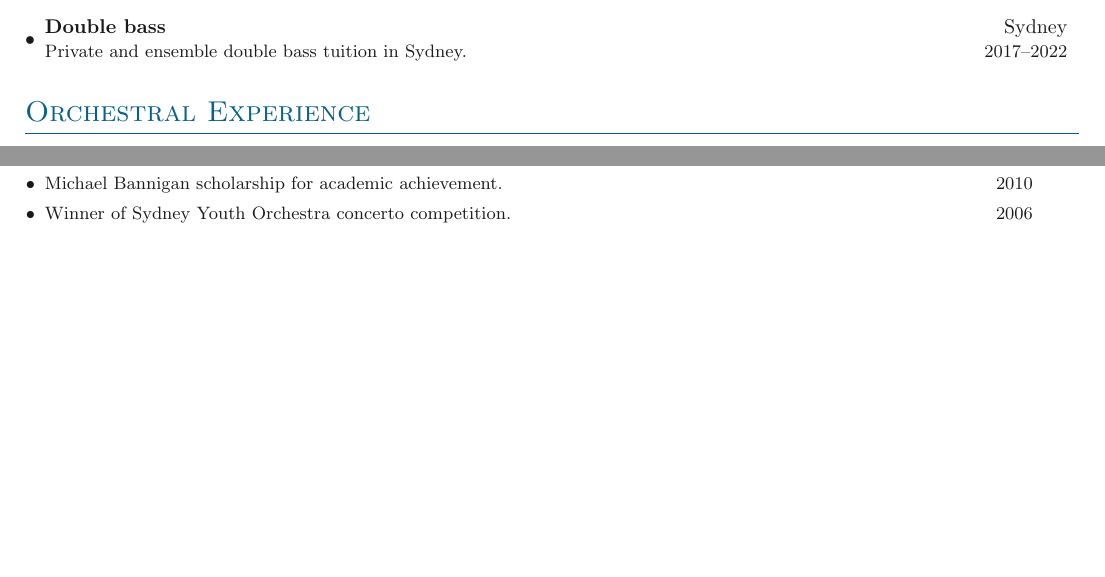
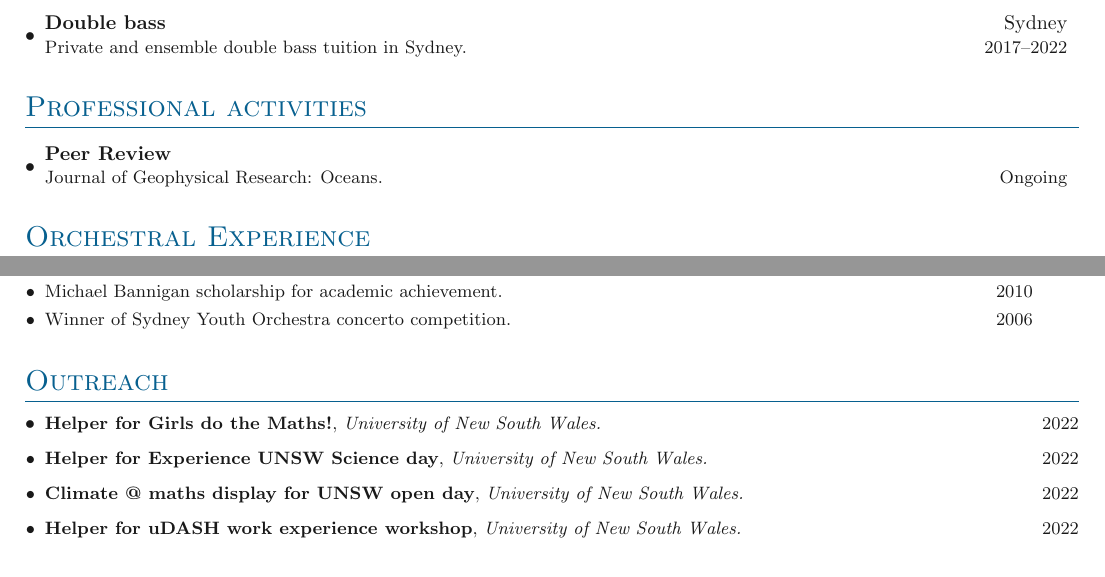
Before and after one commit to jbisits/Josef-Bisits-CV, a LaTeX document (main.tex, which reads sections/outreach.tex, sections/professional_activities.tex): two parts of page 2 of 2 before the commit and two parts of page 2 of 3 after it, joined at a grey line, cut so that both start at the same text, the shorter picture padded with empty space. Compiled offline with pdfLaTeX.

Commit message:
Add extra sections

```diff
--- a/sections/outreach.tex
+++ b/sections/outreach.tex
@@ -1,3 +1,8 @@
 \section{Outreach}
 
-%Need to fill this out when I get a chance.
+\outerlist{
+    \entry{\textbf{Helper for Girls do the Maths!}, \textit{University of New South Wales.} \hfill 2022}
+    \entry{\textbf{Helper for Experience UNSW Science day}, \textit{University of New South Wales.} \hfill 2022}
+    \entry{\textbf{Climate @ maths display for UNSW open day}, \textit{University of New South Wales.} \hfill 2022}
+    \entry{\textbf{Helper for uDASH work experience workshop}, \textit{University of New South Wales.} \hfill 2022}
+}
--- /dev/null
+++ b/sections/professional_activities.tex
@@ -0,0 +1,8 @@
+% Including e.g. Peer review
+\section{Professional activities}
+
+\outerlist{
+    \entrybig[\textbullet]
+    {\textbf{Peer Review}}{ }{Journal of Geophysical Research: Oceans.}{Ongoing}
+    %\entry{\textbf{Peer review}, Journal of Geophysical Research: Oceans. \hfill ongoing}
+}
```
Also changed, not shown: main.tex (+2 -0 lines), main.pdf.
